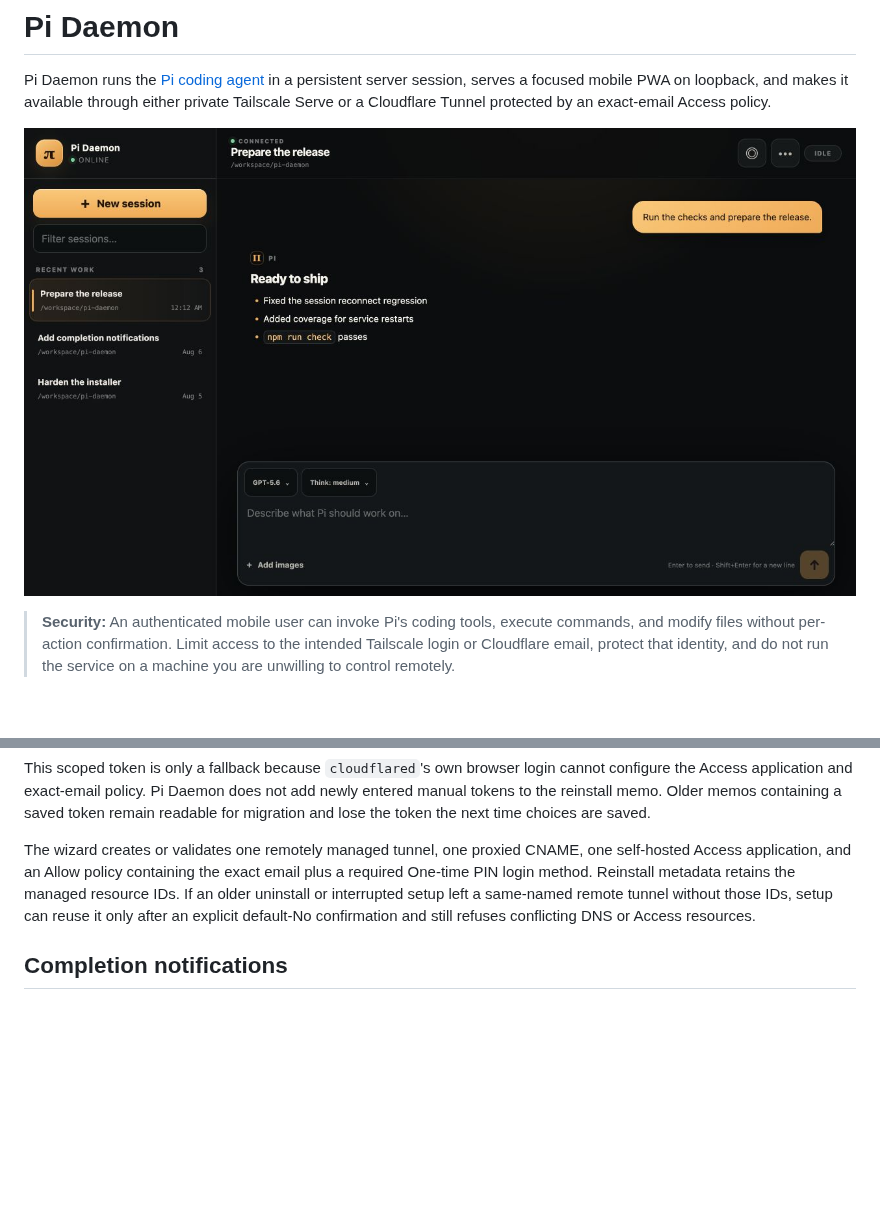
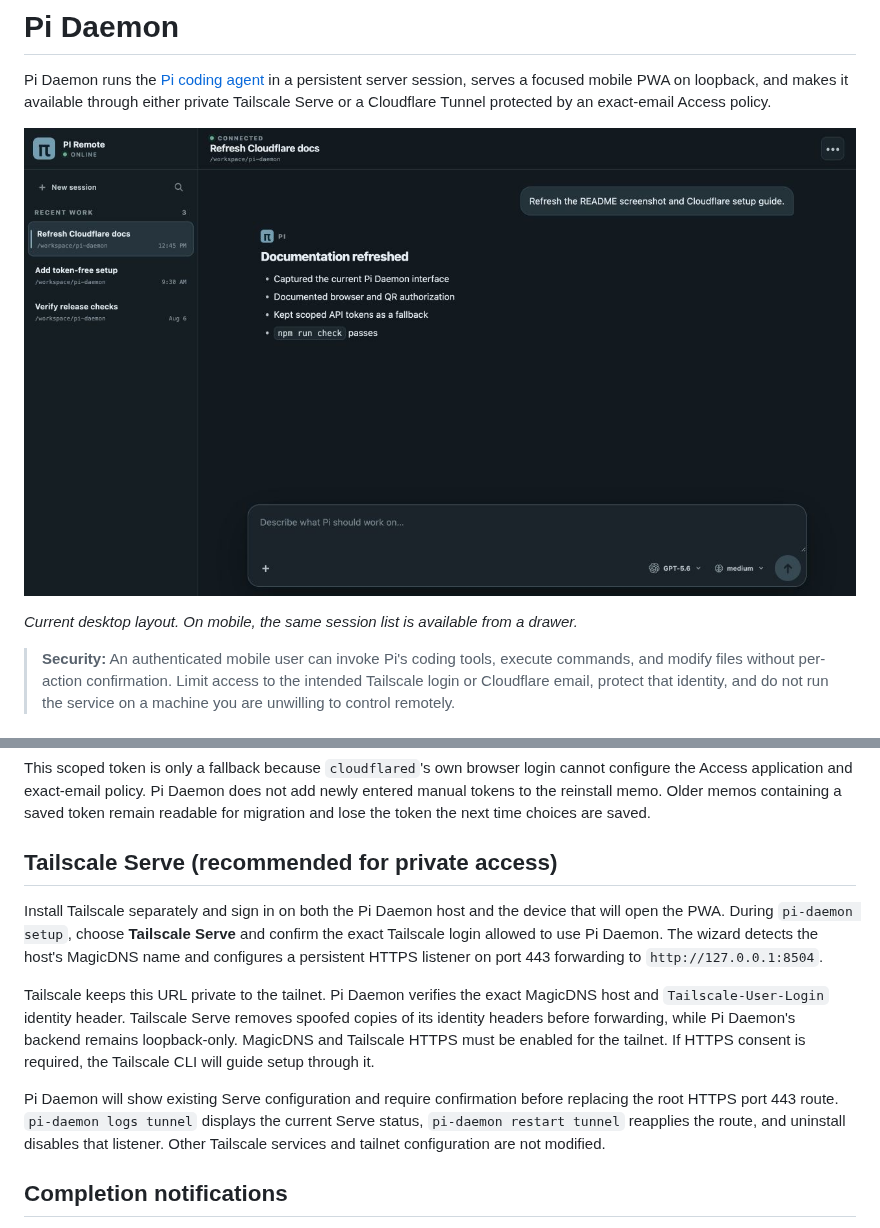
Before and after one commit to SASUKE40/pi-daemon, a Markdown page: README.md, 2 parts joined by grey strips. Drawn GitHub-style; pictures changed too: .github/assets/pi-daemon-web.jpg; blank space fills up the shorter version.

```diff
--- a/README.md
+++ b/README.md
@@ -3,6 +3,8 @@
 Pi Daemon runs the [Pi coding agent](https://github.com/earendil-works/pi) in a persistent server session, serves a focused mobile PWA on loopback, and makes it available through either private Tailscale Serve or a Cloudflare Tunnel protected by an exact-email Access policy.
 
 ![Pi Daemon web interface](.github/assets/pi-daemon-web.jpg)
+
+_Current desktop layout. On mobile, the same session list is available from a drawer._
 
 > **Security:** An authenticated mobile user can invoke Pi's coding tools, execute commands, and modify files without per-action confirmation. Limit access to the intended Tailscale login or Cloudflare email, protect that identity, and do not run the service on a machine you are unwilling to control remotely.
 
@@ -90,7 +125,13 @@ Set the token's resource scopes explicitly:
 
 This scoped token is only a fallback because `cloudflared`'s own browser login cannot configure the Access application and exact-email policy. Pi Daemon does not add newly entered manual tokens to the reinstall memo. Older memos containing a saved token remain readable for migration and lose the token the next time choices are saved.
 
-The wizard creates or validates one remotely managed tunnel, one proxied CNAME, one self-hosted Access application, and an Allow policy containing the exact email plus a required One-time PIN login method. Reinstall metadata retains the managed resource IDs. If an older uninstall or interrupted setup left a same-named remote tunnel without those IDs, setup can reuse it only after an explicit default-No confirmation and still refuses conflicting DNS or Access resources.
+## Tailscale Serve (recommended for private access)
+
+Install Tailscale separately and sign in on both the Pi Daemon host and the device that will open the PWA. During `pi-daemon setup`, choose **Tailscale Serve** and confirm the exact Tailscale login allowed to use Pi Daemon. The wizard detects the host's MagicDNS name and configures a persistent HTTPS listener on port 443 forwarding to `http://127.0.0.1:8504`.
+
+Tailscale keeps this URL private to the tailnet. Pi Daemon verifies the exact MagicDNS host and `Tailscale-User-Login` identity header. Tailscale Serve removes spoofed copies of its identity headers before forwarding, while Pi Daemon's backend remains loopback-only. MagicDNS and Tailscale HTTPS must be enabled for the tailnet. If HTTPS consent is required, the Tailscale CLI will guide setup through it.
+
+Pi Daemon will show existing Serve configuration and require confirmation before replacing the root HTTPS port 443 route. `pi-daemon logs tunnel` displays the current Serve status, `pi-daemon restart tunnel` reapplies the route, and uninstall disables that listener. Other Tailscale services and tailnet configuration are not modified.
 
 ## Completion notifications
 
```
Also changed, not shown: other parts of README.md (+38 -5 lines), oauth-relay/README.md (+39 -24 lines), 9 other files.
